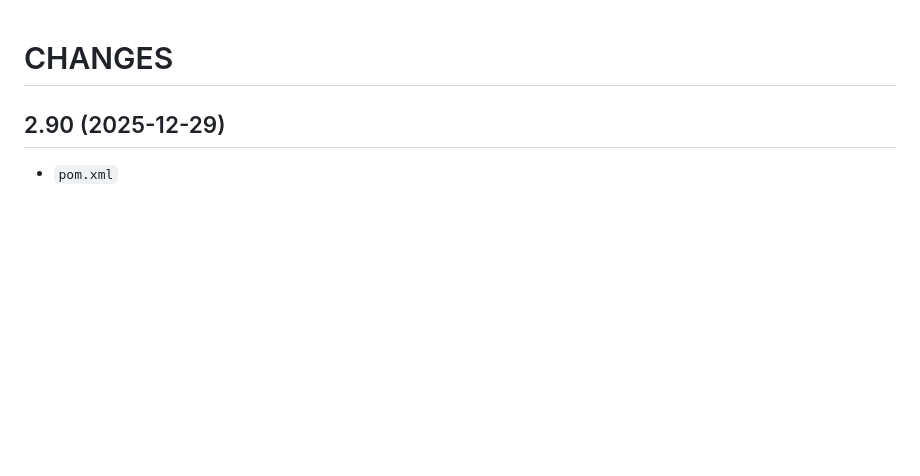
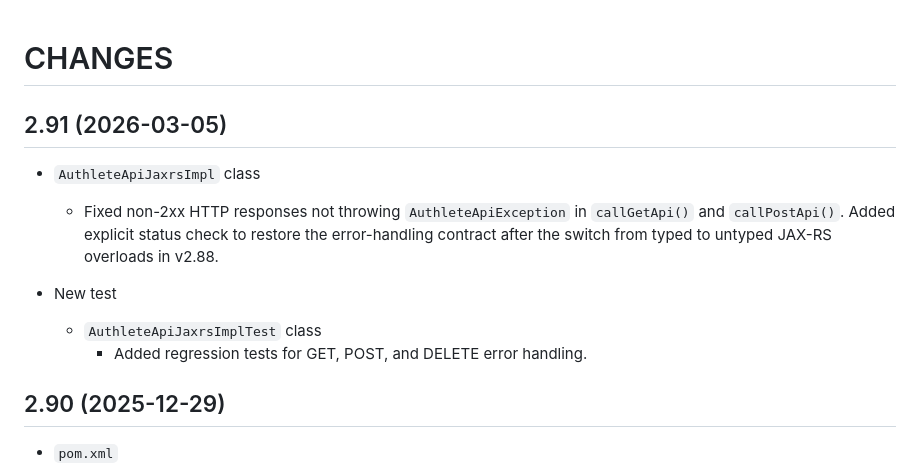
Before and after one commit to authlete/authlete-java-jaxrs, a Markdown page: CHANGES.md, the part around the change. Drawn GitHub-style; blank space fills up the shorter version.

Commit message:
docs: add changelog entries for v2.91 error handling fix

```diff
--- a/CHANGES.md
+++ b/CHANGES.md
@@ -1,5 +1,19 @@
 CHANGES
 =======
+
+2.91 (2026-03-05)
+-----------------
+
+- `AuthleteApiJaxrsImpl` class
+    * Fixed non-2xx HTTP responses not throwing `AuthleteApiException` in
+      `callGetApi()` and `callPostApi()`. Added explicit status check to
+      restore the error-handling contract after the switch from typed to
+      untyped JAX-RS overloads in v2.88.
+
+- New test
+    * `AuthleteApiJaxrsImplTest` class
+        - Added regression tests for GET, POST, and DELETE error handling.
+
 
 2.90 (2025-12-29)
 -----------------
```
Also changed, not shown: 1 other file.
